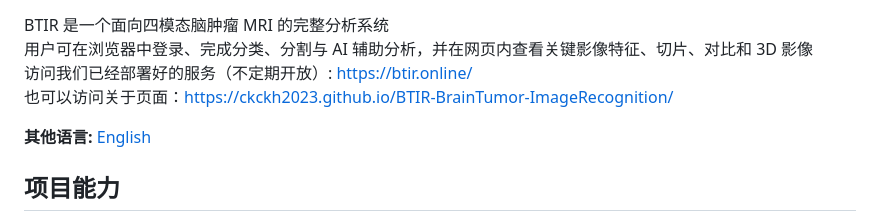
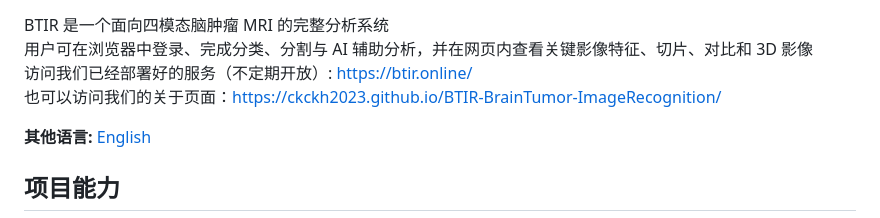
Before and after one commit to ckckh2023/BTIR-BrainTumor-ImageRecognition, a Markdown page: README.md, the part around the change. Drawn GitHub-style.

```diff
--- a/README.md
+++ b/README.md
@@ -12,7 +12,7 @@
 BTIR 是一个面向四模态脑肿瘤 MRI 的完整分析系统<br>
 用户可在浏览器中登录、完成分类、分割与 AI 辅助分析，并在网页内查看关键影像特征、切片、对比和 3D 影像<br>
 访问我们已经部署好的服务（不定期开放）: https://btir.online/<br>
-也可以访问关于页面：https://ckckh2023.github.io/BTIR-BrainTumor-ImageRecognition/
+也可以访问我们的关于页面：https://ckckh2023.github.io/BTIR-BrainTumor-ImageRecognition/
 
 **其他语言:** [English](README.en.md)
 
```
